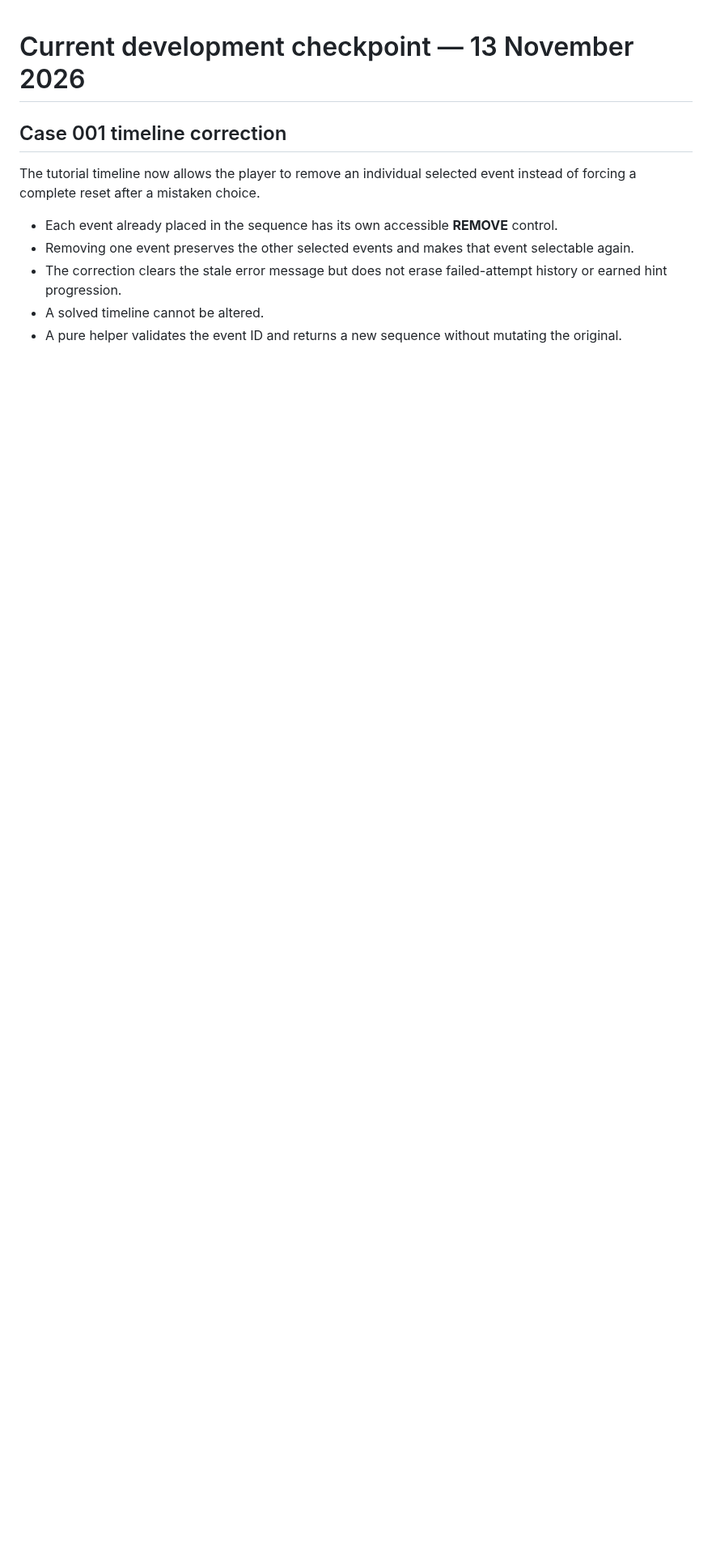
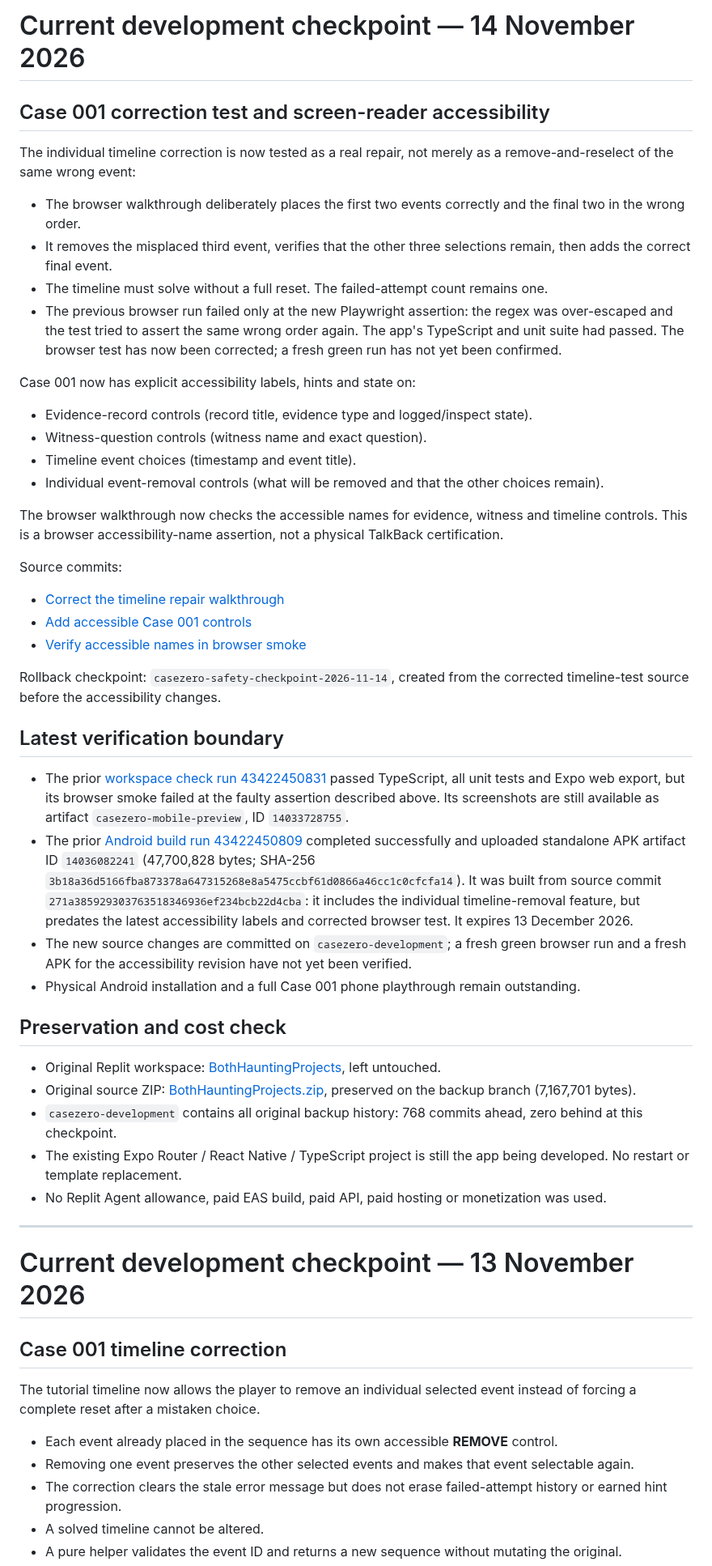
Before and after one commit to appmaking30-cpu/CaseZero, a Markdown page: CASEZERO_PROGRESS.md, the part around the change. Shown at 81% size. Rendered like a GitHub page; blank space fills up the shorter version.

Commit message:
Record Case 001 accessibility and verification checkpoint

```diff
--- a/CASEZERO_PROGRESS.md
+++ b/CASEZERO_PROGRESS.md
@@ -1,3 +1,46 @@
+# Current development checkpoint — 14 November 2026
+
+## Case 001 correction test and screen-reader accessibility
+
+The individual timeline correction is now tested as a real repair, not merely as a remove-and-reselect of the same wrong event:
+
+- The browser walkthrough deliberately places the first two events correctly and the final two in the wrong order.
+- It removes the misplaced third event, verifies that the other three selections remain, then adds the correct final event.
+- The timeline must solve without a full reset. The failed-attempt count remains one.
+- The previous browser run failed only at the new Playwright assertion: the regex was over-escaped and the test tried to assert the same wrong order again. The app's TypeScript and unit suite had passed. The browser test has now been corrected; a fresh green run has not yet been confirmed.
+
+Case 001 now has explicit accessibility labels, hints and state on:
+- Evidence-record controls (record title, evidence type and logged/inspect state).
+- Witness-question controls (witness name and exact question).
+- Timeline event choices (timestamp and event title).
+- Individual event-removal controls (what will be removed and that the other choices remain).
+
+The browser walkthrough now checks the accessible names for evidence, witness and timeline controls. This is a browser accessibility-name assertion, not a physical TalkBack certification.
+
+Source commits:
+- [Correct the timeline repair walkthrough](https://github.com/appmaking30-cpu/CaseZero/commit/10d660cab261c184f7b480422669bf600df69c78)
+- [Add accessible Case 001 controls](https://github.com/appmaking30-cpu/CaseZero/commit/dd3773282ea6b2c75677d9c67d42a131167938c2)
+- [Verify accessible names in browser smoke](https://github.com/appmaking30-cpu/CaseZero/commit/45c4f54cee7f20143b257ec489cfcc89598b6f75)
+
+Rollback checkpoint: `casezero-safety-checkpoint-2026-11-14`, created from the corrected timeline-test source before the accessibility changes.
+
+## Latest verification boundary
+
+- The prior [workspace check run 43422450831](https://github.com/appmaking30-cpu/CaseZero/actions/runs/43422450831) passed TypeScript, all unit tests and Expo web export, but its browser smoke failed at the faulty assertion described above. Its screenshots are still available as artifact `casezero-mobile-preview`, ID `14033728755`.
+- The prior [Android build run 43422450809](https://github.com/appmaking30-cpu/CaseZero/actions/runs/43422450809) completed successfully and uploaded standalone APK artifact ID `14036082241` (47,700,828 bytes; SHA-256 `3b18a36d5166fba873378a647315268e8a5475ccbf61d0866a46cc1c0cfcfa14`). It was built from source commit `271a385929303763518346936ef234bcb22d4cba`: it includes the individual timeline-removal feature, but predates the latest accessibility labels and corrected browser test. It expires 13 December 2026.
+- The new source changes are committed on `casezero-development`; a fresh green browser run and a fresh APK for the accessibility revision have not yet been verified.
+- Physical Android installation and a full Case 001 phone playthrough remain outstanding.
+
+## Preservation and cost check
+
+- Original Replit workspace: [BothHauntingProjects](https://replit.com/@appmaking30/BothHauntingProjects), left untouched.
+- Original source ZIP: [BothHauntingProjects.zip](https://github.com/appmaking30-cpu/CaseZero/blob/replit-original-backup-2026-10-31/BothHauntingProjects.zip), preserved on the backup branch (7,167,701 bytes).
+- `casezero-development` contains all original backup history: 768 commits ahead, zero behind at this checkpoint.
+- The existing Expo Router / React Native / TypeScript project is still the app being developed. No restart or template replacement.
+- No Replit Agent allowance, paid EAS build, paid API, paid hosting or monetization was used.
+
+---
+
 # Current development checkpoint — 13 November 2026
 
 ## Case 001 timeline correction
```
